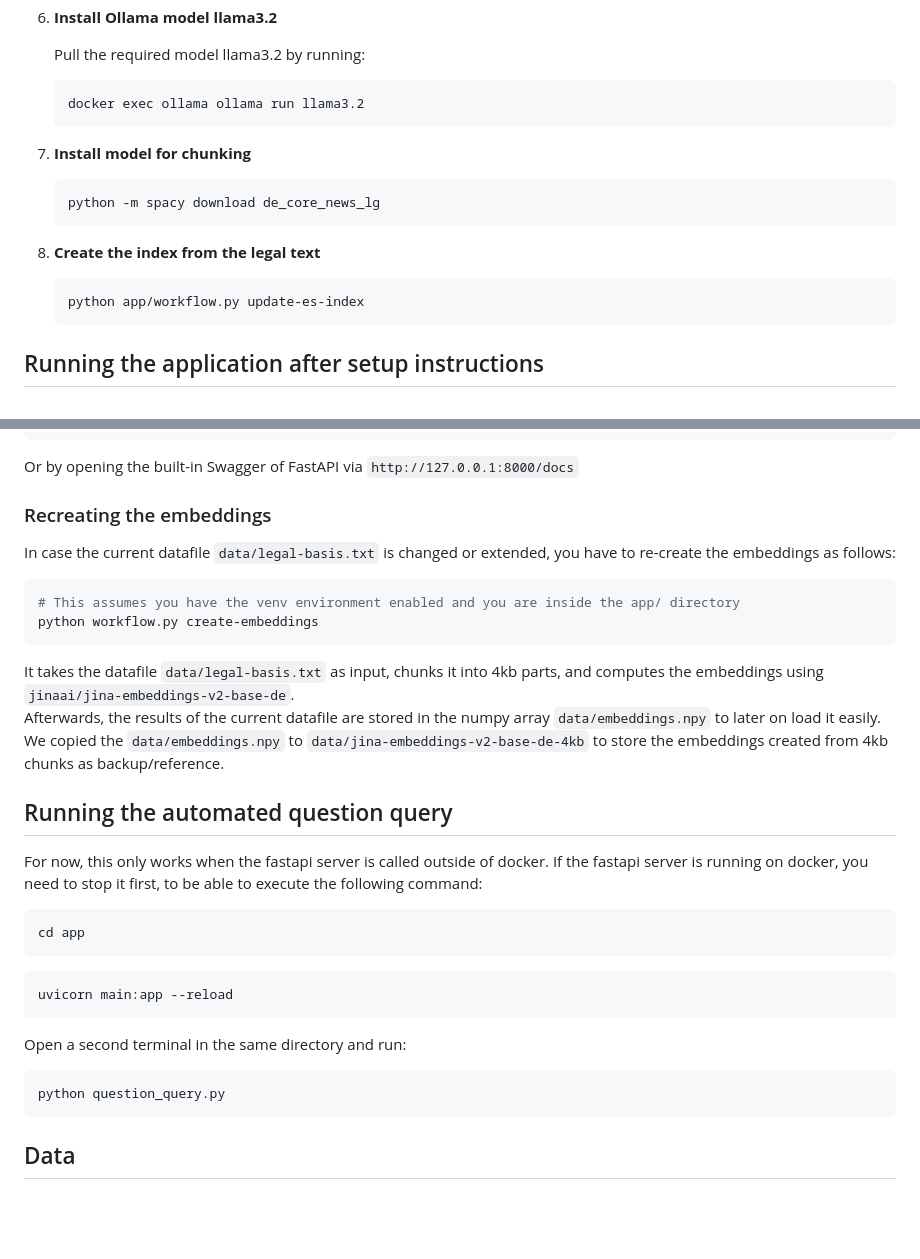
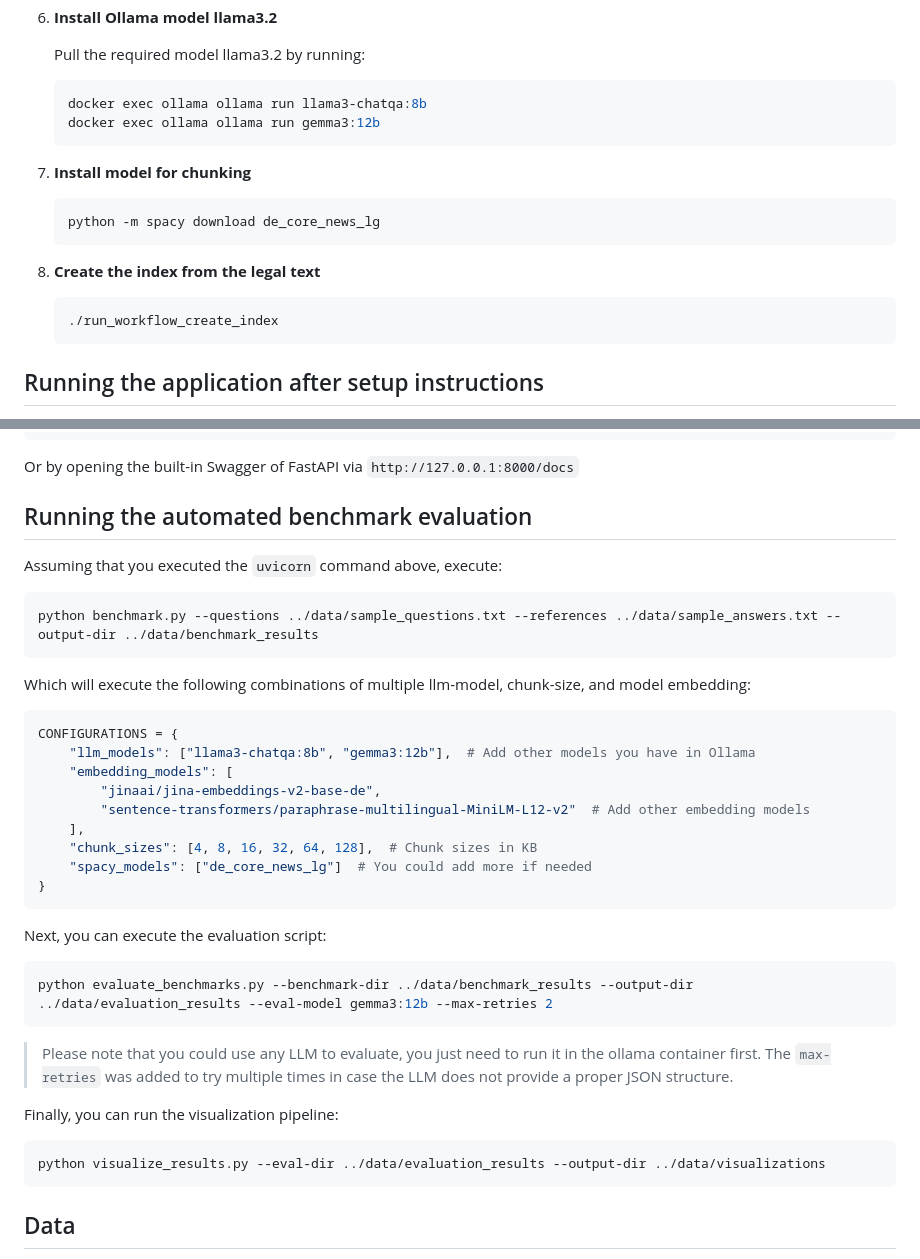
Before and after one commit to lebe1/simple-scientific-RAG, a Markdown page: README.md, 2 parts joined by grey strips. Rendered like a GitHub page; blank space fills up the shorter version.

Commit message:
Adjust README to include two new models, as well as the description on how to execute the benchmark evaluation

````diff
--- a/README.md
+++ b/README.md
@@ -51,7 +51,8 @@ Make sure you have Git, Python 3.12+ and Docker installed on your machine.
    Pull the required model llama3.2 by running:
 
    ```bash
-   docker exec ollama ollama run llama3.2
+   docker exec ollama ollama run llama3-chatqa:8b
+   docker exec ollama ollama run gemma3:12b
    ```
 
 7. **Install model for chunking**
@@ -63,7 +64,7 @@ Make sure you have Git, Python 3.12+ and Docker installed on your machine.
 8. **Create the index from the legal text**
 
     ```bash
-    python app/workflow.py update-es-index
+    ./run_workflow_create_index
     ```
 
 ## Running the application after setup instructions
@@ -96,34 +97,39 @@ curl -X POST "http://127.0.0.1:8000/api/search" -H "Content-Type: application/js
 
 Or by opening the built-in Swagger of FastAPI via `http://127.0.0.1:8000/docs`
 
-### Recreating the embeddings
+## Running the automated benchmark evaluation
 
-In case the current datafile `data/legal-basis.txt` is changed or extended, you have to re-create the embeddings as follows:
+Assuming that you executed the `uvicorn` command above, execute:
 
 ```bash
-# This assumes you have the venv environment enabled and you are inside the app/ directory
-python workflow.py create-embeddings
+python benchmark.py --questions ../data/sample_questions.txt --references ../data/sample_answers.txt --output-dir ../data/benchmark_results
 ```
 
-It takes the datafile `data/legal-basis.txt` as input, chunks it into 4kb parts, and computes the embeddings using `jinaai/jina-embeddings-v2-base-de`.
-Afterwards, the results of the current datafile are stored in the numpy array `data/embeddings.npy` to later on load it easily. We copied the `data/embeddings.npy` to `data/jina-embeddings-v2-base-de-4kb` to store the embeddings created from 4kb chunks as backup/reference.
+Which will execute the following combinations of multiple llm-model, chunk-size, and model embedding:
+```python
+CONFIGURATIONS = {
+    "llm_models": ["llama3-chatqa:8b", "gemma3:12b"],  # Add other models you have in Ollama
+    "embedding_models": [
+        "jinaai/jina-embeddings-v2-base-de",
+        "sentence-transformers/paraphrase-multilingual-MiniLM-L12-v2"  # Add other embedding models
+    ],
+    "chunk_sizes": [4, 8, 16, 32, 64, 128],  # Chunk sizes in KB
+    "spacy_models": ["de_core_news_lg"]  # You could add more if needed
+}
+```
 
-## Running the automated question query
-
-For now, this only works when the fastapi server is called outside of docker. If the fastapi server is running on docker, you need to stop it first, to be able to execute the following command:
+Next, you can execute the evaluation script:
 
 ```bash
-cd app
+python evaluate_benchmarks.py --benchmark-dir ../data/benchmark_results --output-dir ../data/evaluation_results --eval-model gemma3:12b --max-retries 2
 ```
 
-```bash
-uvicorn main:app --reload
-```
+> Please note that you could use any LLM to evaluate, you just need to run it in the ollama container first. The `max-retries` was added to try multiple times in case the LLM does not provide a proper JSON structure.
 
-Open a second terminal in the same directory and run:
+Finally, you can run the visualization pipeline:
 
 ```bash
-python question_query.py
+python visualize_results.py --eval-dir ../data/evaluation_results --output-dir ../data/visualizations
 ```
 
 ## Data
````
